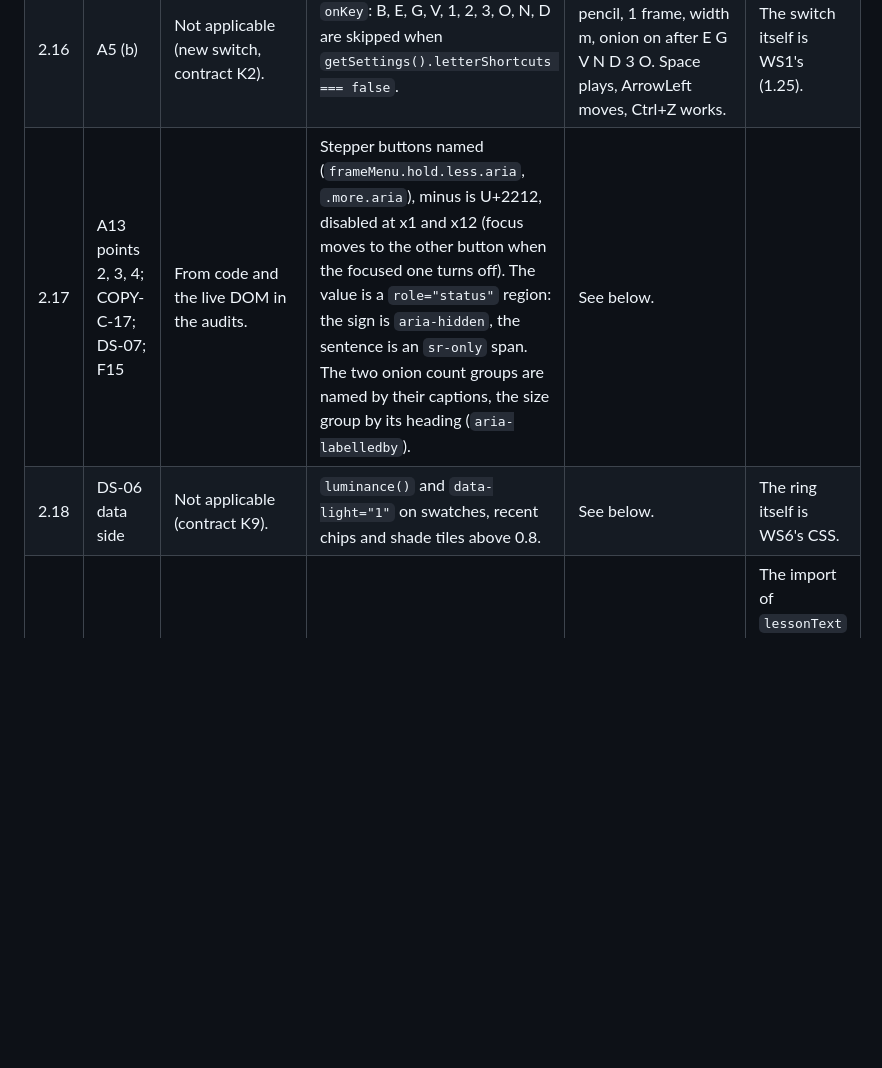
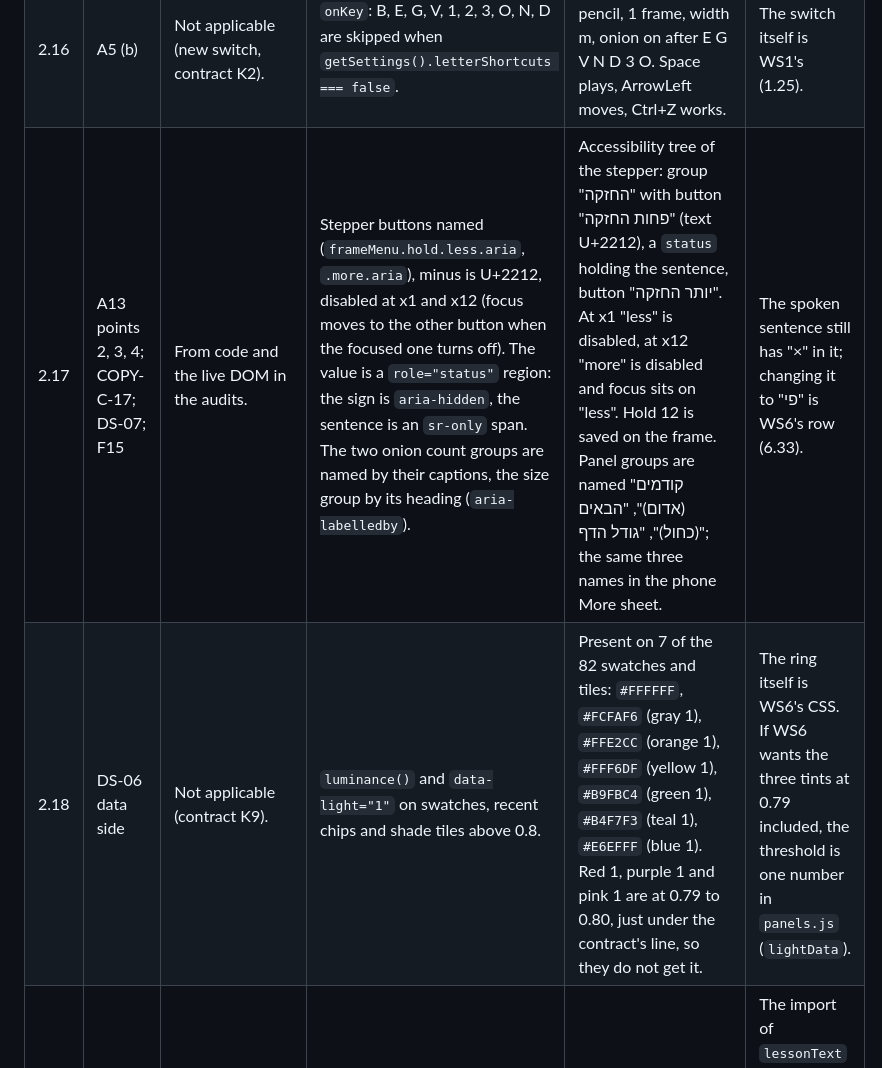
Before and after one commit to yotamyadin50-max/fliploop, a Markdown page: _process/fix-ws2.md, the part around one of its changes. Drawn GitHub-style; blank space fills up the shorter version.

```diff
--- a/_process/fix-ws2.md
+++ b/_process/fix-ws2.md
@@ -35,8 +35,8 @@ Status: see the last section ("State of this file").
 | 2.14 | CODE-C7 | Yes, with a second finger as the cancel (the audit used Space, which 2.5 now blocks): 872 px after the cancel, 2854 px after a reload. | `cancelActive()` calls `frame.touch()` and the new host hook `onCancel` (kicks the autosave). A Move dragged away and back does the same. | 872 px after the cancel, 872 px after a reload. | |
 | 2.15 | CODE-L15 | From code. | `floodFill` refuses a start that is not inside the canvas, NaN included; `onDown` refuses a NaN point. | Unit test in `tests/ws2.test.mjs`. | |
 | 2.16 | A5 (b) | Not applicable (new switch, contract K2). | `onKey`: B, E, G, V, 1, 2, 3, O, N, D are skipped when `getSettings().letterShortcuts === false`. | Setting off: tool pencil, 1 frame, width m, onion on after E G V N D 3 O. Space plays, ArrowLeft moves, Ctrl+Z works. | The switch itself is WS1's (1.25). |
-| 2.17 | A13 points 2, 3, 4; COPY-C-17; DS-07; F15 | From code and the live DOM in the audits. | Stepper buttons named (`frameMenu.hold.less.aria`, `.more.aria`), minus is U+2212, disabled at x1 and x12 (focus moves to the other button when the focused one turns off). The value is a `role="status"` region: the sign is `aria-hidden`, the sentence is an `sr-only` span. The two onion count groups are named by their captions, the size group by its heading (`aria-labelledby`). | See below. | |
-| 2.18 | DS-06 data side | Not applicable (contract K9). | `luminance()` and `data-light="1"` on swatches, recent chips and shade tiles above 0.8. | See below. | The ring itself is WS6's CSS. |
+| 2.17 | A13 points 2, 3, 4; COPY-C-17; DS-07; F15 | From code and the live DOM in the audits. | Stepper buttons named (`frameMenu.hold.less.aria`, `.more.aria`), minus is U+2212, disabled at x1 and x12 (focus moves to the other button when the focused one turns off). The value is a `role="status"` region: the sign is `aria-hidden`, the sentence is an `sr-only` span. The two onion count groups are named by their captions, the size group by its heading (`aria-labelledby`). | Accessibility tree of the stepper: group "החזקה" with button "פחות החזקה" (text U+2212), a `status` holding the sentence, button "יותר החזקה". At x1 "less" is disabled, at x12 "more" is disabled and focus sits on "less". Hold 12 is saved on the frame. Panel groups are named "קודמים (אדום)", "הבאים (כחול)", "גודל הדף"; the same three names in the phone More sheet. | The spoken sentence still has "×" in it; changing it to "פי" is WS6's row (6.33). |
+| 2.18 | DS-06 data side | Not applicable (contract K9). | `luminance()` and `data-light="1"` on swatches, recent chips and shade tiles above 0.8. | Present on 7 of the 82 swatches and tiles: `#FFFFFF`, `#FCFAF6` (gray 1), `#FFE2CC` (orange 1), `#FFF6DF` (yellow 1), `#B9FBC4` (green 1), `#B4F7F3` (teal 1), `#E6EFFF` (blue 1). Red 1, purple 1 and pink 1 are at 0.79 to 0.80, just under the contract's line, so they do not get it. | The ring itself is WS6's CSS. If WS6 wants the three tints at 0.79 included, the threshold is one number in `panels.js` (`lightData`). |
 | 2.19 | CODE-DEAD | From a grep over `site/` and `tests/`. | Removed `touchIds`, the `{ custom: true }` argument, `lessonTitleFor`; the frame limit in `frameMenu` now comes from `doc.canAdd()`. | 25 unit tests pass. | The import of `lessonText` in `editor.js` line 24 is now unused. I left it: the import block is not in my ownership table and a change there can collide with other branches. One line for the integrator. |
 
 ## Readings (where a Tell left a choice)
```
Also changed, not shown: other parts of _process/fix-ws2.md (+27 -7 lines).
